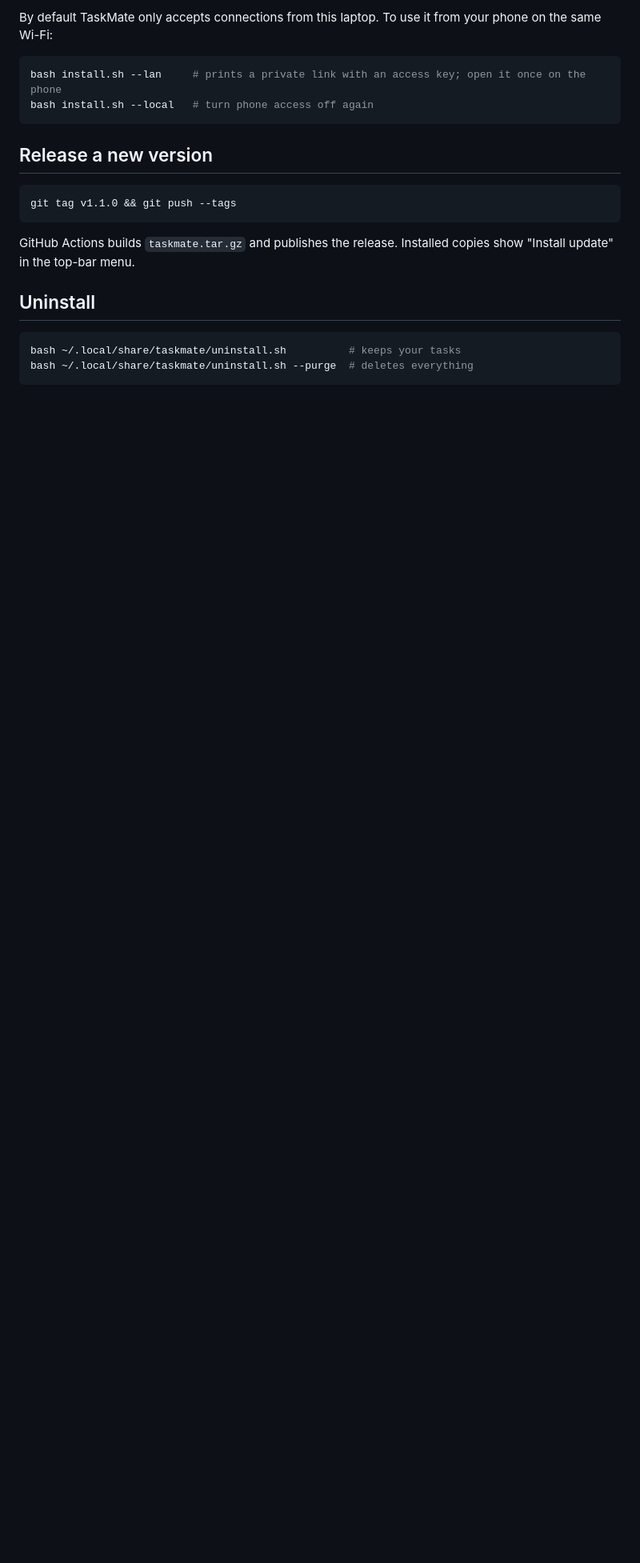
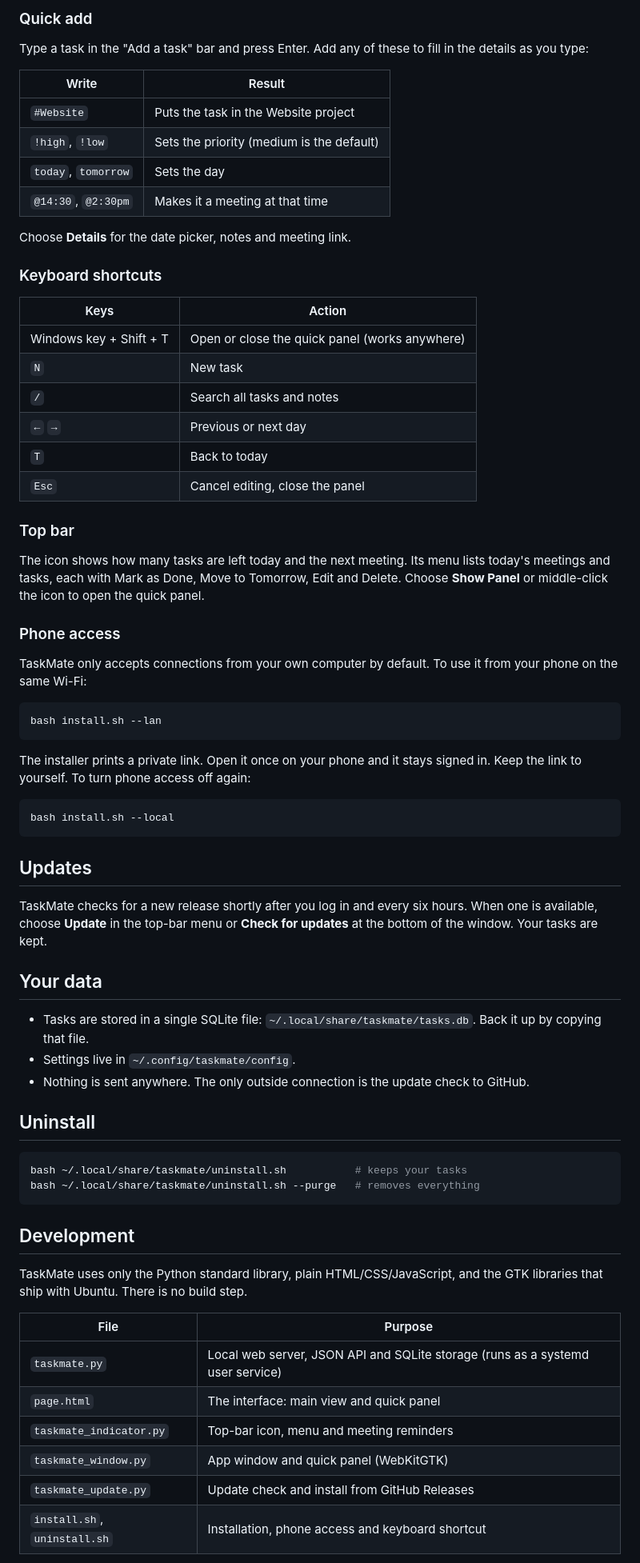
Before and after one commit to asanka-J/Task-master, a Markdown page: README.md, the part around one of its changes. Shown at 80% size. Drawn GitHub-style; blank space fills up the shorter version.

Commit message:
TaskMate 1.4.1: README with screenshots

````diff
--- a/README.md
+++ b/README.md
@@ -23,22 +56,73 @@ Open TaskMate from the app grid or the top-bar icon. For a quick look, press **S
 
-By default TaskMate only accepts connections from this laptop. To use it from your phone on the same Wi-Fi:
+### Quick add
+
+Type a task in the "Add a task" bar and press Enter. Add any of these to fill in the details as you type:
+
+| Write | Result |
+|---|---|
+| `#Website` | Puts the task in the Website project |
+| `!high`, `!low` | Sets the priority (medium is the default) |
+| `today`, `tomorrow` | Sets the day |
+| `@14:30`, `@2:30pm` | Makes it a meeting at that time |
+
+Choose **Details** for the date picker, notes and meeting link.
+
+### Keyboard shortcuts
+
+| Keys | Action |
+|---|---|
+| Windows key + Shift + T | Open or close the quick panel (works anywhere) |
+| `N` | New task |
+| `/` | Search all tasks and notes |
+| `←` `→` | Previous or next day |
+| `T` | Back to today |
+| `Esc` | Cancel editing, close the panel |
+
+### Top bar
+
+The icon shows how many tasks are left today and the next meeting. Its menu lists today's meetings and tasks, each with Mark as Done, Move to Tomorrow, Edit and Delete. Choose **Show Panel** or middle-click the icon to open the quick panel.
+
+### Phone access
+
+TaskMate only accepts connections from your own computer by default. To use it from your phone on the same Wi-Fi:
 
 ```bash
-bash install.sh --lan     # prints a private link with an access key; open it once on the phone
-bash install.sh --local   # turn phone access off again
+bash install.sh --lan
 ```
 
-## Release a new version
+The installer prints a private link. Open it once on your phone and it stays signed in. Keep the link to yourself. To turn phone access off again:
 
 ```bash
-git tag v1.1.0 && git push --tags
+bash install.sh --local
 ```
 
-GitHub Actions builds `taskmate.tar.gz` and publishes the release. Installed copies show "Install update" in the top-bar menu.
+## Updates
+
+TaskMate checks for a new release shortly after you log in and every six hours. When one is available, choose **Update** in the top-bar menu or **Check for updates** at the bottom of the window. Your tasks are kept.
+
+## Your data
+
+- Tasks are stored in a single SQLite file: `~/.local/share/taskmate/tasks.db`. Back it up by copying that file.
+- Settings live in `~/.config/taskmate/config`.
+- Nothing is sent anywhere. The only outside connection is the update check to GitHub.
 
 ## Uninstall
 
 ```bash
-bash ~/.local/share/taskmate/uninstall.sh          # keeps your tasks
-bash ~/.local/share/taskmate/uninstall.sh --purge  # deletes everything
+bash ~/.local/share/taskmate/uninstall.sh           # keeps your tasks
+bash ~/.local/share/taskmate/uninstall.sh --purge   # removes everything
 ```
+
+## Development
+
+TaskMate uses only the Python standard library, plain HTML/CSS/JavaScript, and the GTK libraries that ship with Ubuntu. There is no build step.
+
+| File | Purpose |
+|---|---|
+| `taskmate.py` | Local web server, JSON API and SQLite storage (runs as a systemd user service) |
+| `page.html` | The interface: main view and quick panel |
+| `taskmate_indicator.py` | Top-bar icon, menu and meeting reminders |
+| `taskmate_window.py` | App window and quick panel (WebKitGTK) |
+| `taskmate_update.py` | Update check and install from GitHub Releases |
+| `install.sh`, `uninstall.sh` | Installation, phone access and keyboard shortcut |
+
````
Also changed, not shown: other parts of README.md (+63 -10 lines), docs/screenshots/panel.png (added), docs/screenshots/quick-add.png (added), docs/screenshots/today-dark.png (added), docs/screenshots/today-light.png (added), 3 other files.
